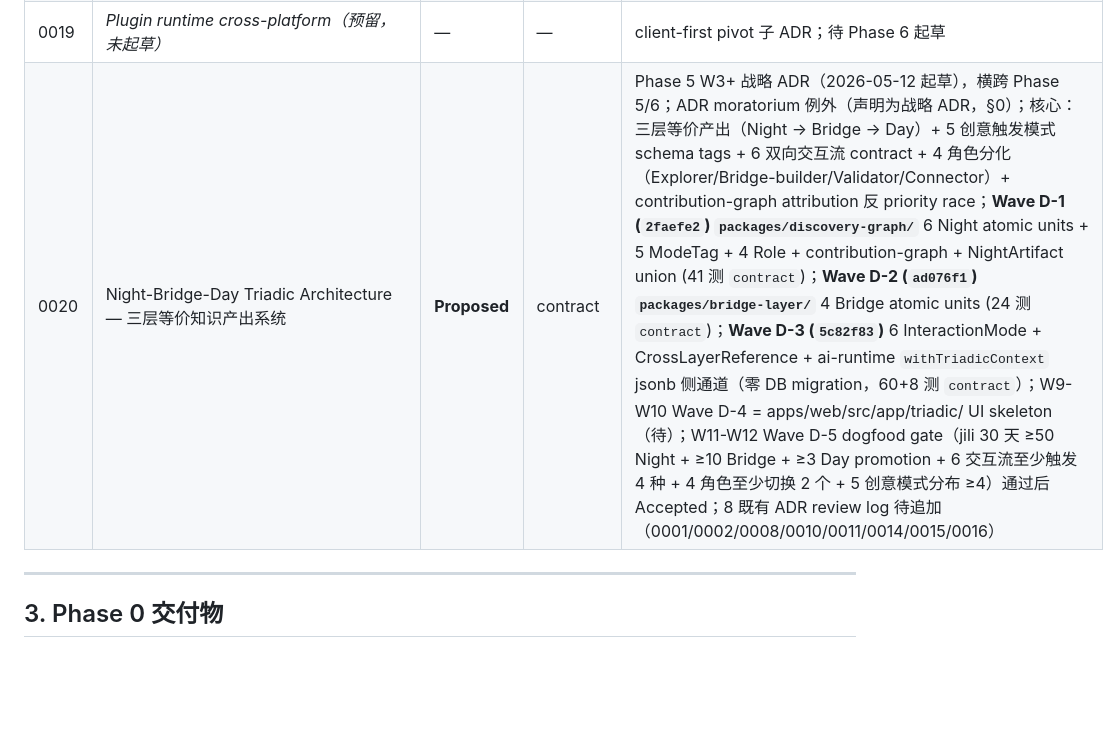
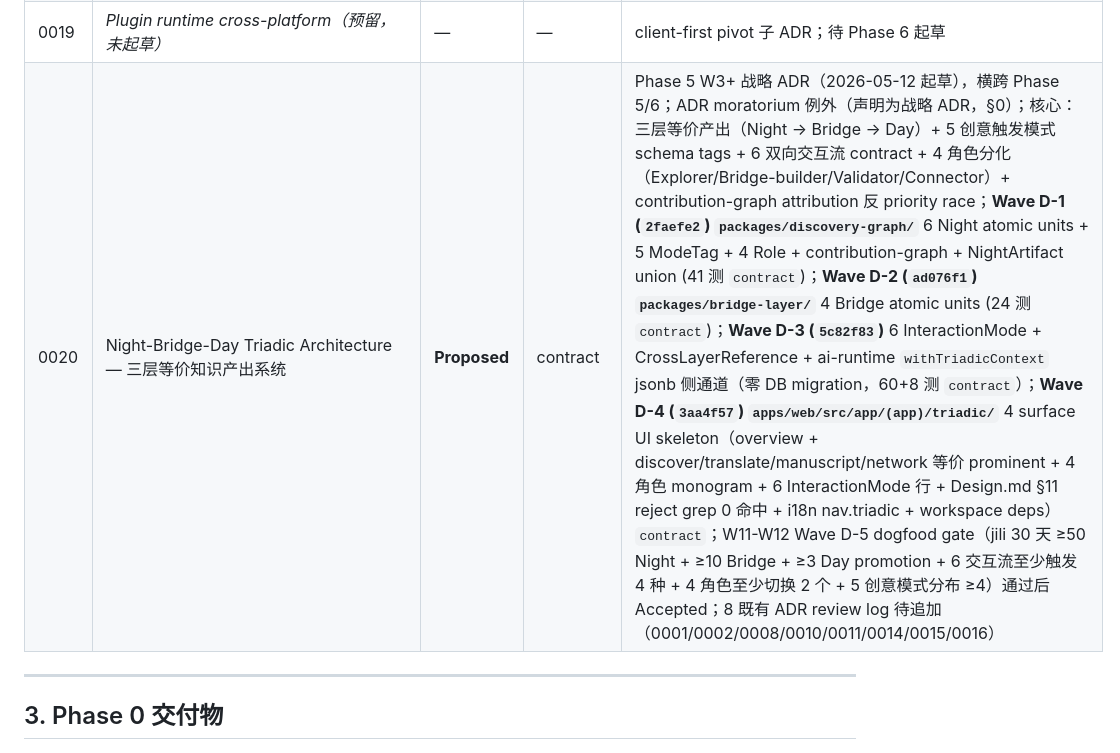
Before and after one commit to watterfall/collaborationtool, a Markdown page: STATUS.md, the part around one of its changes. Rendered like a GitHub page; blank space fills up the shorter version.

```diff
--- a/STATUS.md
+++ b/STATUS.md
@@ -124,7 +126,7 @@
 | 0017 | _Client-first runtime（预留，未起草）_ | — | — | client-first pivot 子 ADR（per memory `client_first_pivot_2026_05.md`）；待 Phase 6 起草 |
 | 0018 | _Open content mechanisms（预留，未起草）_ | — | — | client-first pivot 子 ADR；待 Phase 6 起草 |
 | 0019 | _Plugin runtime cross-platform（预留，未起草）_ | — | — | client-first pivot 子 ADR；待 Phase 6 起草 |
-| 0020 | Night-Bridge-Day Triadic Architecture — 三层等价知识产出系统 | **Proposed** | contract | Phase 5 W3+ 战略 ADR（2026-05-12 起草），横跨 Phase 5/6；ADR moratorium 例外（声明为战略 ADR，§0）；核心：三层等价产出（Night → Bridge → Day）+ 5 创意触发模式 schema tags + 6 双向交互流 contract + 4 角色分化（Explorer/Bridge-builder/Validator/Connector）+ contribution-graph attribution 反 priority race；**Wave D-1 (`2faefe2`) `packages/discovery-graph/`** 6 Night atomic units + 5 ModeTag + 4 Role + contribution-graph + NightArtifact union (41 测 `contract`)；**Wave D-2 (`ad076f1`) `packages/bridge-layer/`** 4 Bridge atomic units (24 测 `contract`)；**Wave D-3 (`5c82f83`)** 6 InteractionMode + CrossLayerReference + ai-runtime `withTriadicContext` jsonb 侧通道（零 DB migration，60+8 测 `contract`）；W9-W10 Wave D-4 = apps/web/src/app/triadic/ UI skeleton（待）；W11-W12 Wave D-5 dogfood gate（jili 30 天 ≥50 Night + ≥10 Bridge + ≥3 Day promotion + 6 交互流至少触发 4 种 + 4 角色至少切换 2 个 + 5 创意模式分布 ≥4）通过后 Accepted；8 既有 ADR review log 待追加（0001/0002/0008/0010/0011/0014/0015/0016） |
+| 0020 | Night-Bridge-Day Triadic Architecture — 三层等价知识产出系统 | **Proposed** | contract | Phase 5 W3+ 战略 ADR（2026-05-12 起草），横跨 Phase 5/6；ADR moratorium 例外（声明为战略 ADR，§0）；核心：三层等价产出（Night → Bridge → Day）+ 5 创意触发模式 schema tags + 6 双向交互流 contract + 4 角色分化（Explorer/Bridge-builder/Validator/Connector）+ contribution-graph attribution 反 priority race；**Wave D-1 (`2faefe2`) `packages/discovery-graph/`** 6 Night atomic units + 5 ModeTag + 4 Role + contribution-graph + NightArtifact union (41 测 `contract`)；**Wave D-2 (`ad076f1`) `packages/bridge-layer/`** 4 Bridge atomic units (24 测 `contract`)；**Wave D-3 (`5c82f83`)** 6 InteractionMode + CrossLayerReference + ai-runtime `withTriadicContext` jsonb 侧通道（零 DB migration，60+8 测 `contract`）；**Wave D-4 (`3aa4f57`) `apps/web/src/app/(app)/triadic/`** 4 surface UI skeleton（overview + discover/translate/manuscript/network 等价 prominent + 4 角色 monogram + 6 InteractionMode 行 + Design.md §11 reject grep 0 命中 + i18n nav.triadic + workspace deps）`contract`；W11-W12 Wave D-5 dogfood gate（jili 30 天 ≥50 Night + ≥10 Bridge + ≥3 Day promotion + 6 交互流至少触发 4 种 + 4 角色至少切换 2 个 + 5 创意模式分布 ≥4）通过后 Accepted；8 既有 ADR review log 待追加（0001/0002/0008/0010/0011/0014/0015/0016） |
 
 ---
 
```
Also changed, not shown: other parts of STATUS.md (+3 -1 lines), plan0/adr/0020-night-bridge-day-triadic-architecture.md (+1 -0 lines).
